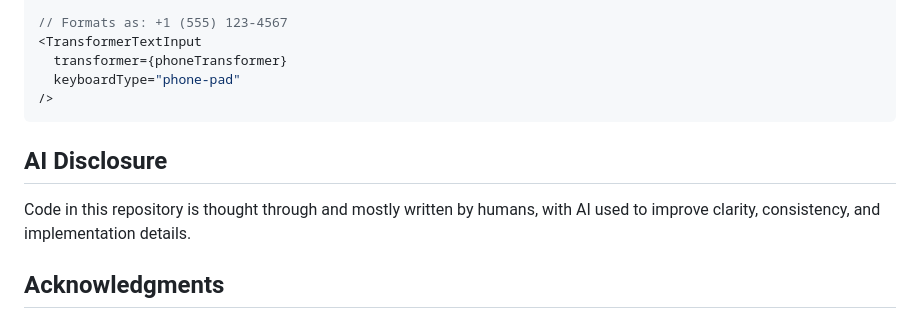
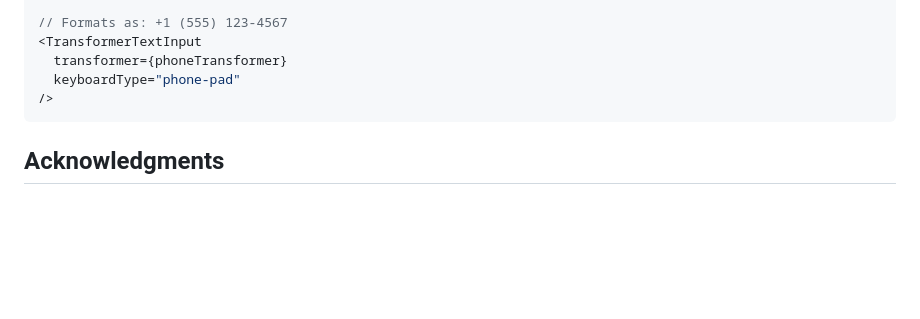
Before and after one commit to AppAndFlow/react-native-transformer-text-input, a Markdown page: README.md, the part around the change. Rendered like a GitHub page; blank space fills up the shorter version.

Commit message:
docs: remove AI disclosure section from README

````diff
--- a/README.md
+++ b/README.md
@@ -150,10 +150,6 @@ const phoneTransformer = new PhoneNumberTransformer({
 />
 ```
 
-## AI Disclosure
-
-Code in this repository is thought through and mostly written by humans, with AI used to improve clarity, consistency, and implementation details.
-
 ## Acknowledgments
 
 - [react-native-live-markdown](https://github.com/Expensify/react-native-live-markdown) and [react-native-advanced-input-mask](https://github.com/IvanIhnatsiuk/react-native-advanced-input-mask) for examples of how to extend TextInput.
````
